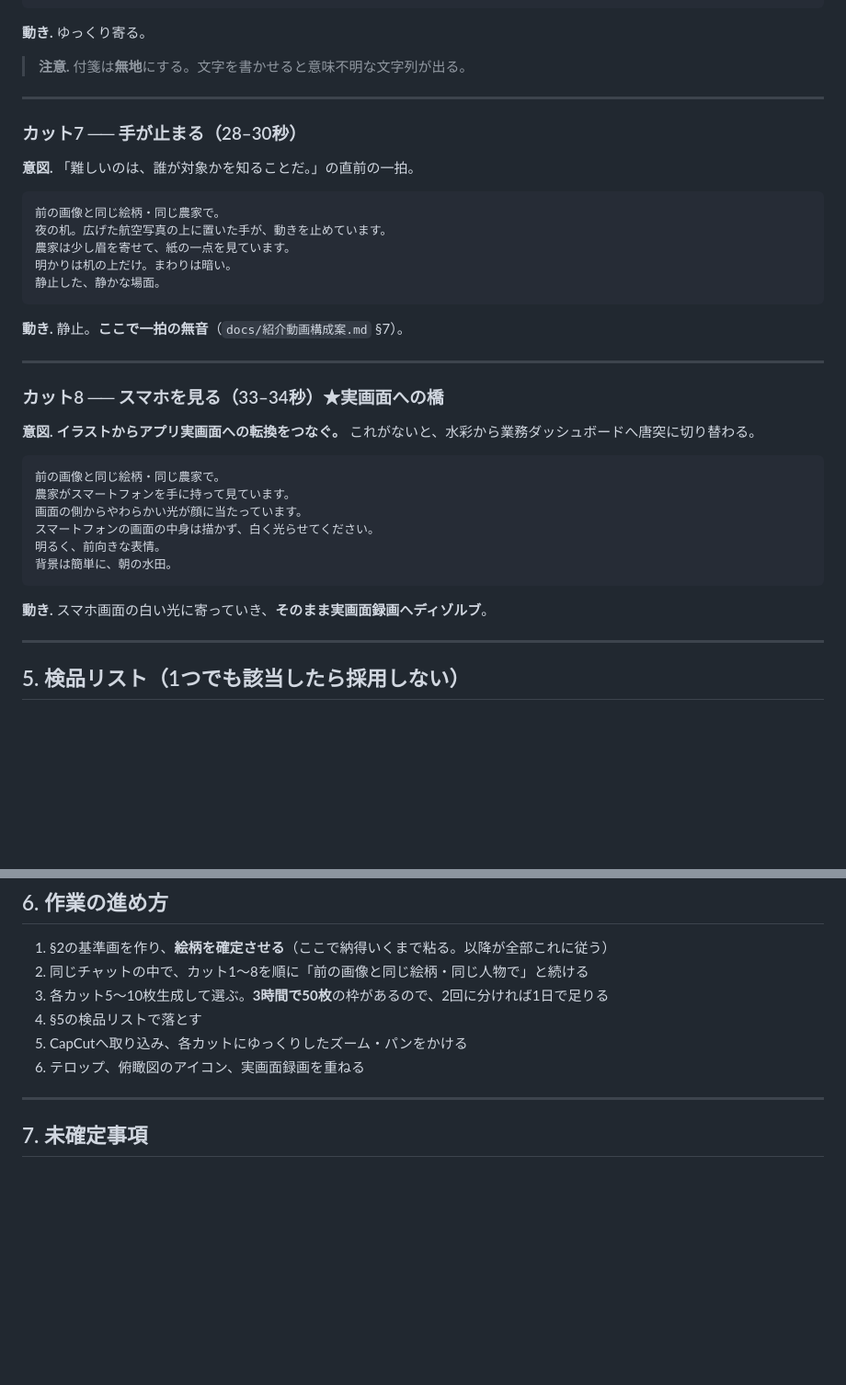
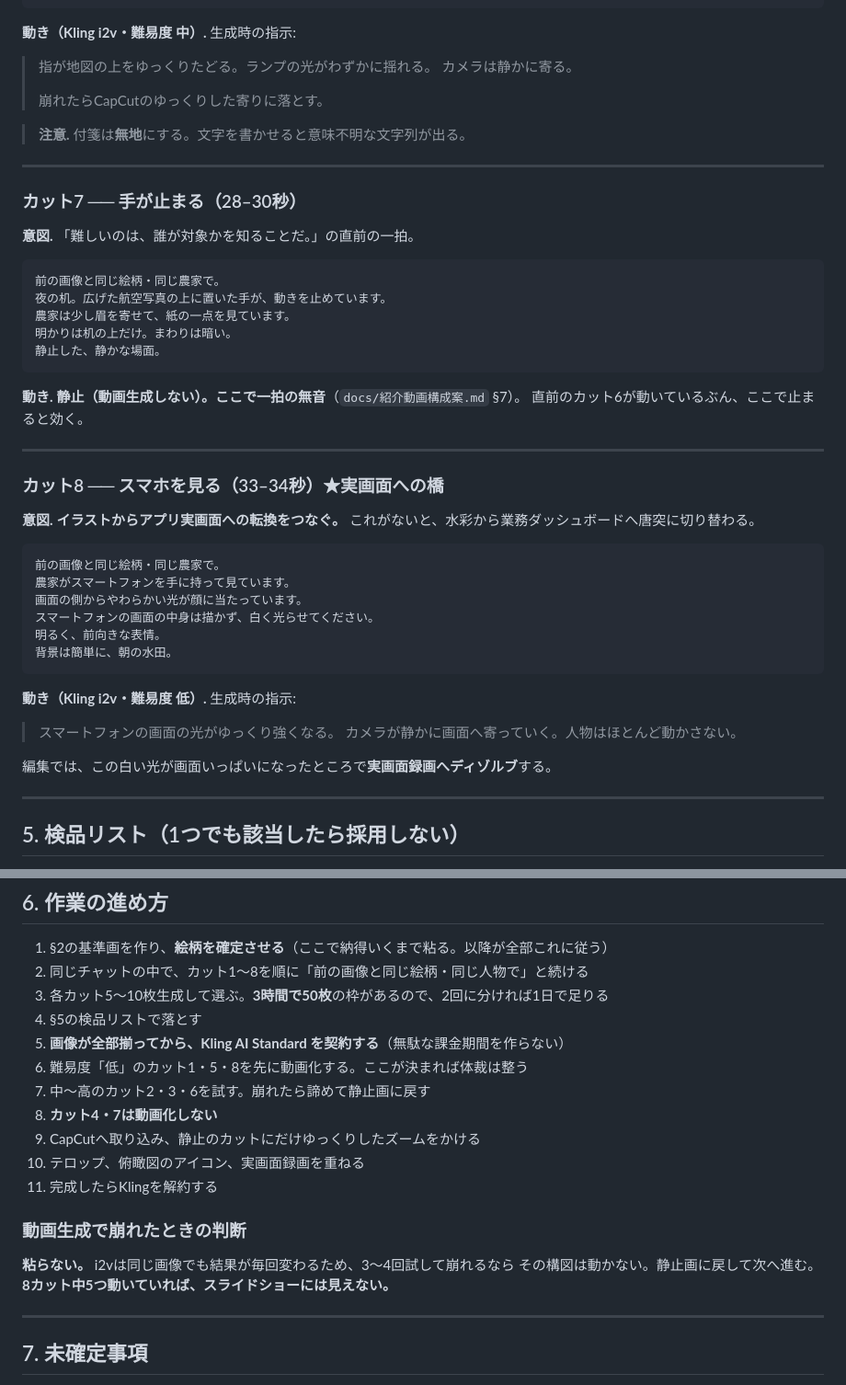
Before and after one commit to LIVINGCOLOUR/tonari-hatake-safety, a Markdown page: docs/動画キーフレーム指示.md, 2 parts joined by grey strips. Shown at 92% size. GitHub-like rendering; blank space fills up the shorter version.

````diff
--- a/docs/動画キーフレーム指示.md
+++ b/docs/動画キーフレーム指示.md
@@ -205,7 +256,11 @@
 付箋や紙に文字は書かないでください。
 ```
 
-**動き.** ゆっくり寄る。
+**動き（Kling i2v・難易度 中）.** 生成時の指示:
+> 指が地図の上をゆっくりたどる。ランプの光がわずかに揺れる。
+> カメラは静かに寄る。
+>
+> 崩れたらCapCutのゆっくりした寄りに落とす。
 
 > **注意.** 付箋は**無地**にする。文字を書かせると意味不明な文字列が出る。
 
@@ -223,7 +278,8 @@
 静止した、静かな場面。
 ```
 
-**動き.** 静止。**ここで一拍の無音**（`docs/紹介動画構成案.md` §7）。
+**動き.** **静止（動画生成しない）。ここで一拍の無音**（`docs/紹介動画構成案.md` §7）。
+直前のカット6が動いているぶん、ここで止まると効く。
 
 ---
 
@@ -241,7 +297,11 @@
 背景は簡単に、朝の水田。
 ```
 
-**動き.** スマホ画面の白い光に寄っていき、**そのまま実画面録画へディゾルブ**。
+**動き（Kling i2v・難易度 低）.** 生成時の指示:
+> スマートフォンの画面の光がゆっくり強くなる。
+> カメラが静かに画面へ寄っていく。人物はほとんど動かさない。
+
+編集では、この白い光が画面いっぱいになったところで**実画面録画へディゾルブ**する。
 
 ---
 
@@ -269,8 +329,19 @@
 2. 同じチャットの中で、カット1〜8を順に「前の画像と同じ絵柄・同じ人物で」と続ける
 3. 各カット5〜10枚生成して選ぶ。**3時間で50枚**の枠があるので、2回に分ければ1日で足りる
 4. §5の検品リストで落とす
-5. CapCutへ取り込み、各カットにゆっくりしたズーム・パンをかける
-6. テロップ、俯瞰図のアイコン、実画面録画を重ねる
+5. **画像が全部揃ってから、Kling AI Standard を契約する**（無駄な課金期間を作らない）
+6. 難易度「低」のカット1・5・8を先に動画化する。ここが決まれば体裁は整う
+7. 中〜高のカット2・3・6を試す。崩れたら諦めて静止画に戻す
+8. **カット4・7は動画化しない**
+9. CapCutへ取り込み、静止のカットにだけゆっくりしたズームをかける
+10. テロップ、俯瞰図のアイコン、実画面録画を重ねる
+11. 完成したらKlingを解約する
+
+### 動画生成で崩れたときの判断
+
+**粘らない。** i2vは同じ画像でも結果が毎回変わるため、3〜4回試して崩れるなら
+その構図は動かない。静止画に戻して次へ進む。
+**8カット中5つ動いていれば、スライドショーには見えない。**
 
 ---
 
````
Also changed, not shown: other parts of docs/動画キーフレーム指示.md (+66 -15 lines), docs/紹介動画構成案.md (+9 -4 lines).
